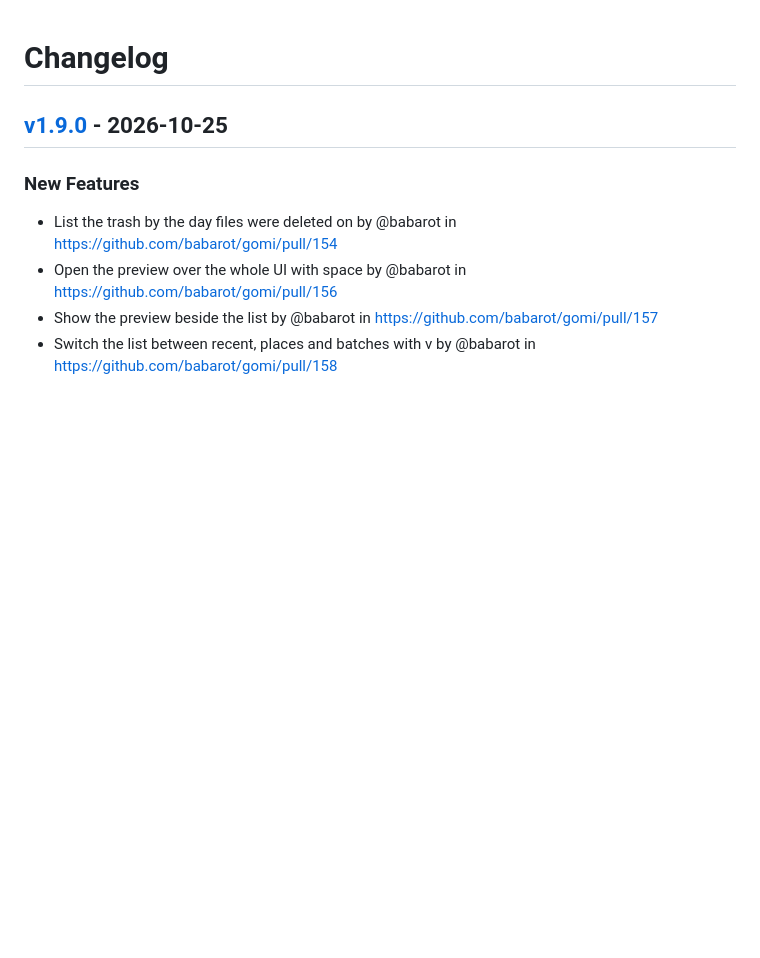
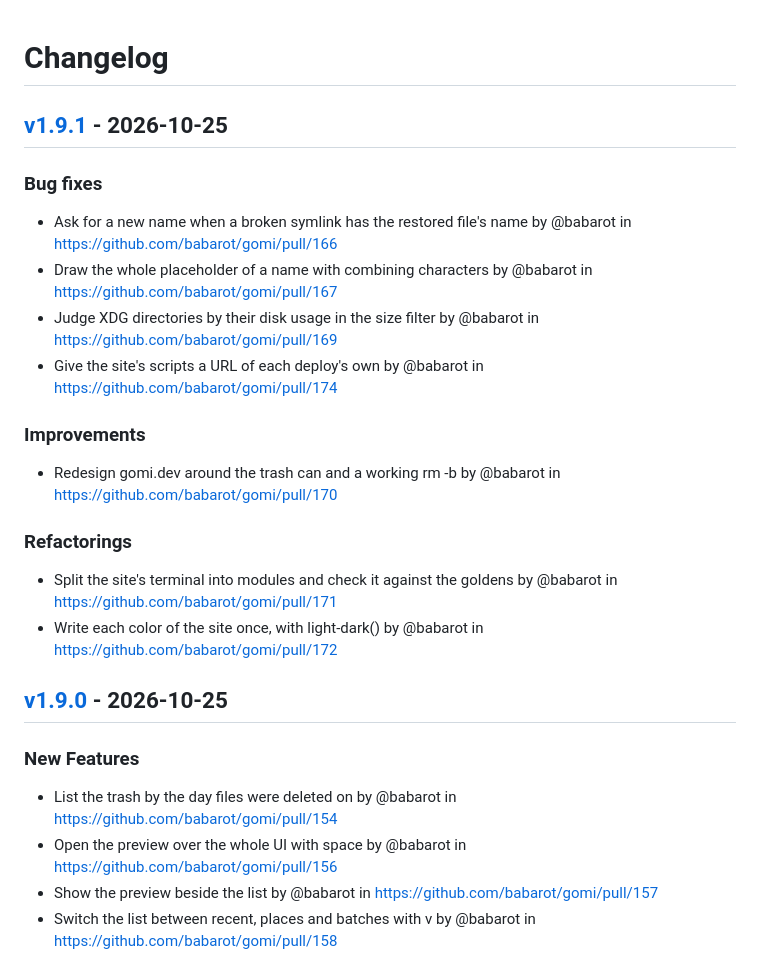
Before and after one commit to babarot/gomi, a Markdown page: CHANGELOG.md, the part around the change. GitHub-like rendering; blank space fills up the shorter version.

Commit message:
[tagpr] update CHANGELOG.md

```diff
--- a/CHANGELOG.md
+++ b/CHANGELOG.md
@@ -1,4 +1,16 @@
 # Changelog
+
+## [v1.9.1](https://github.com/babarot/gomi/compare/v1.9.0...v1.9.1) - 2026-10-25
+### Bug fixes
+- Ask for a new name when a broken symlink has the restored file's name by @babarot in https://github.com/babarot/gomi/pull/166
+- Draw the whole placeholder of a name with combining characters by @babarot in https://github.com/babarot/gomi/pull/167
+- Judge XDG directories by their disk usage in the size filter by @babarot in https://github.com/babarot/gomi/pull/169
+- Give the site's scripts a URL of each deploy's own by @babarot in https://github.com/babarot/gomi/pull/174
+### Improvements
+- Redesign gomi.dev around the trash can and a working rm -b by @babarot in https://github.com/babarot/gomi/pull/170
+### Refactorings
+- Split the site's terminal into modules and check it against the goldens by @babarot in https://github.com/babarot/gomi/pull/171
+- Write each color of the site once, with light-dark() by @babarot in https://github.com/babarot/gomi/pull/172
 
 ## [v1.9.0](https://github.com/babarot/gomi/compare/v1.8.0...v1.9.0) - 2026-10-25
 ### New Features
```
